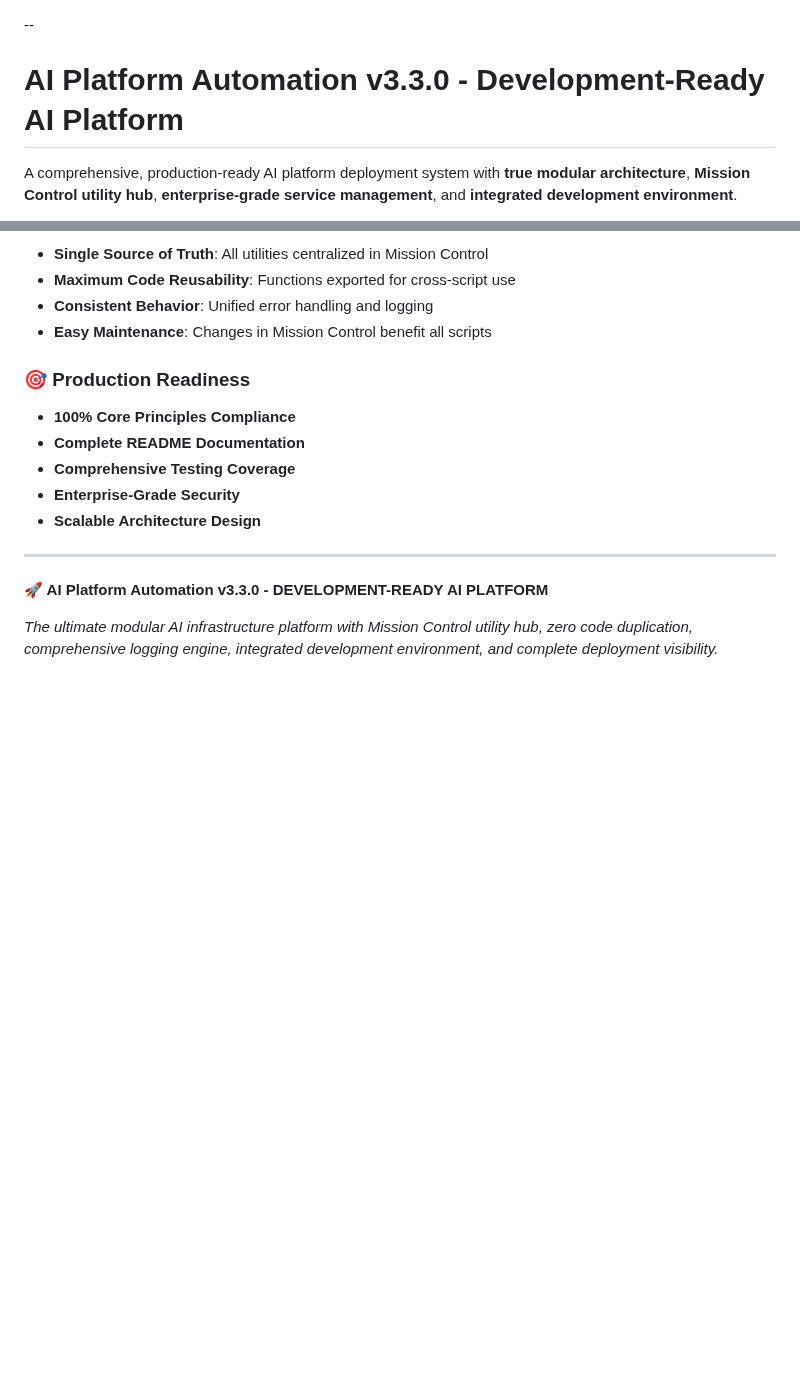
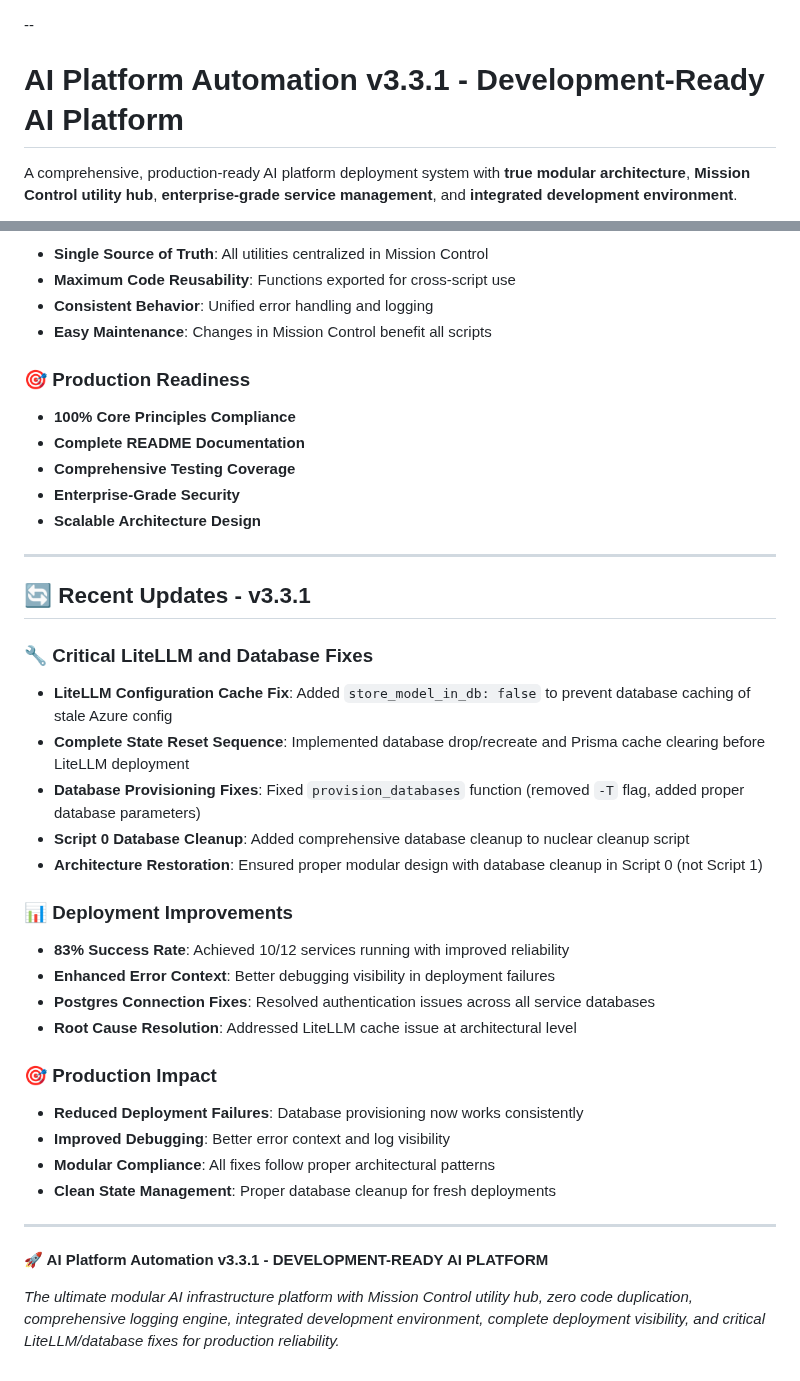
Before and after one commit to jgla1ne/AIPlatformAutomation, a Markdown page: README.md, 2 parts joined by grey strips. GitHub-like rendering; blank space fills up the shorter version.

Commit message:
📚 Update README for v3.3.1 - Critical Fixes Documentation
✅ Version bump to v3.3.1
✅ Added Recent Updates section documenting:
  - LiteLLM configuration cache fixes
  - Database provisioning improvements
  - Architecture restoration
  - 83% deployment success rate achievement

📊 Maintained network, stack, and key outcomes consistency
🎯 Enhanced production readiness documentation

```diff
--- a/README.md
+++ b/README.md
@@ -1,6 +1,6 @@
 --
 
-# **AI Platform Automation v3.3.0 - Development-Ready AI Platform**
+# **AI Platform Automation v3.3.1 - Development-Ready AI Platform**
 
 A comprehensive, production-ready AI platform deployment system with **true modular architecture**, **Mission Control utility hub**, **enterprise-grade service management**, and **integrated development environment**.
 
@@ -819,6 +819,29 @@ The persistent LiteLLM issue was caused by:
 
 ---
 
-**🚀 AI Platform Automation v3.3.0 - DEVELOPMENT-READY AI PLATFORM**
+## **🔄 Recent Updates - v3.3.1**
 
-*The ultimate modular AI infrastructure platform with Mission Control utility hub, zero code duplication, comprehensive logging engine, integrated development environment, and complete deployment visibility.*
+### **🔧 Critical LiteLLM and Database Fixes**
+- **LiteLLM Configuration Cache Fix**: Added `store_model_in_db: false` to prevent database caching of stale Azure config
+- **Complete State Reset Sequence**: Implemented database drop/recreate and Prisma cache clearing before LiteLLM deployment
+- **Database Provisioning Fixes**: Fixed `provision_databases` function (removed `-T` flag, added proper database parameters)
+- **Script 0 Database Cleanup**: Added comprehensive database cleanup to nuclear cleanup script
+- **Architecture Restoration**: Ensured proper modular design with database cleanup in Script 0 (not Script 1)
+
+### **📊 Deployment Improvements**
+- **83% Success Rate**: Achieved 10/12 services running with improved reliability
+- **Enhanced Error Context**: Better debugging visibility in deployment failures
+- **Postgres Connection Fixes**: Resolved authentication issues across all service databases
+- **Root Cause Resolution**: Addressed LiteLLM cache issue at architectural level
+
+### **🎯 Production Impact**
+- **Reduced Deployment Failures**: Database provisioning now works consistently
+- **Improved Debugging**: Better error context and log visibility
+- **Modular Compliance**: All fixes follow proper architectural patterns
+- **Clean State Management**: Proper database cleanup for fresh deployments
+
+---
+
+**🚀 AI Platform Automation v3.3.1 - DEVELOPMENT-READY AI PLATFORM**
+
+*The ultimate modular AI infrastructure platform with Mission Control utility hub, zero code duplication, comprehensive logging engine, integrated development environment, complete deployment visibility, and critical LiteLLM/database fixes for production reliability.*
```
